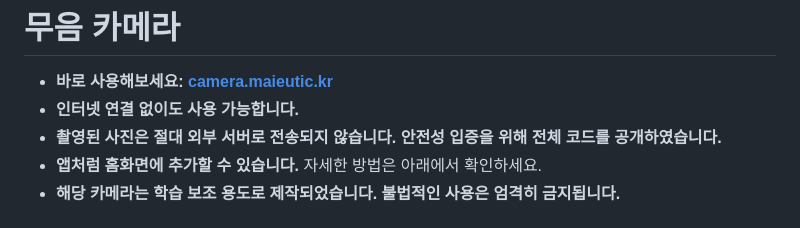
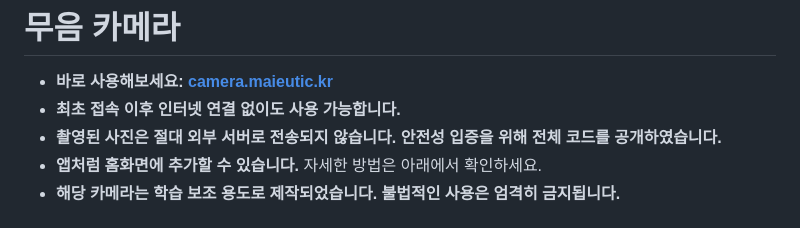
Before and after one commit to MaieuticAI/Silent-Camera, a Markdown page: README.md, the part around the change. Rendered like a GitHub page.

```diff
--- a/README.md
+++ b/README.md
@@ -1,7 +1,7 @@
 # 무음 카메라
 
 - **바로 사용해보세요: [camera.maieutic.kr](https://camera.maieutic.kr)**
-- **인터넷 연결 없이도 사용 가능합니다.**
+- **최초 접속 이후 인터넷 연결 없이도 사용 가능합니다.**
 - **촬영된 사진은 절대 외부 서버로 전송되지 않습니다. 안전성 입증을 위해 전체 코드를 공개하였습니다.**
 - **앱처럼 홈화면에 추가할 수 있습니다.** 자세한 방법은 아래에서 확인하세요.
 - **해당 카메라는 학습 보조 용도로 제작되었습니다. 불법적인 사용은 엄격히 금지됩니다.**
```
